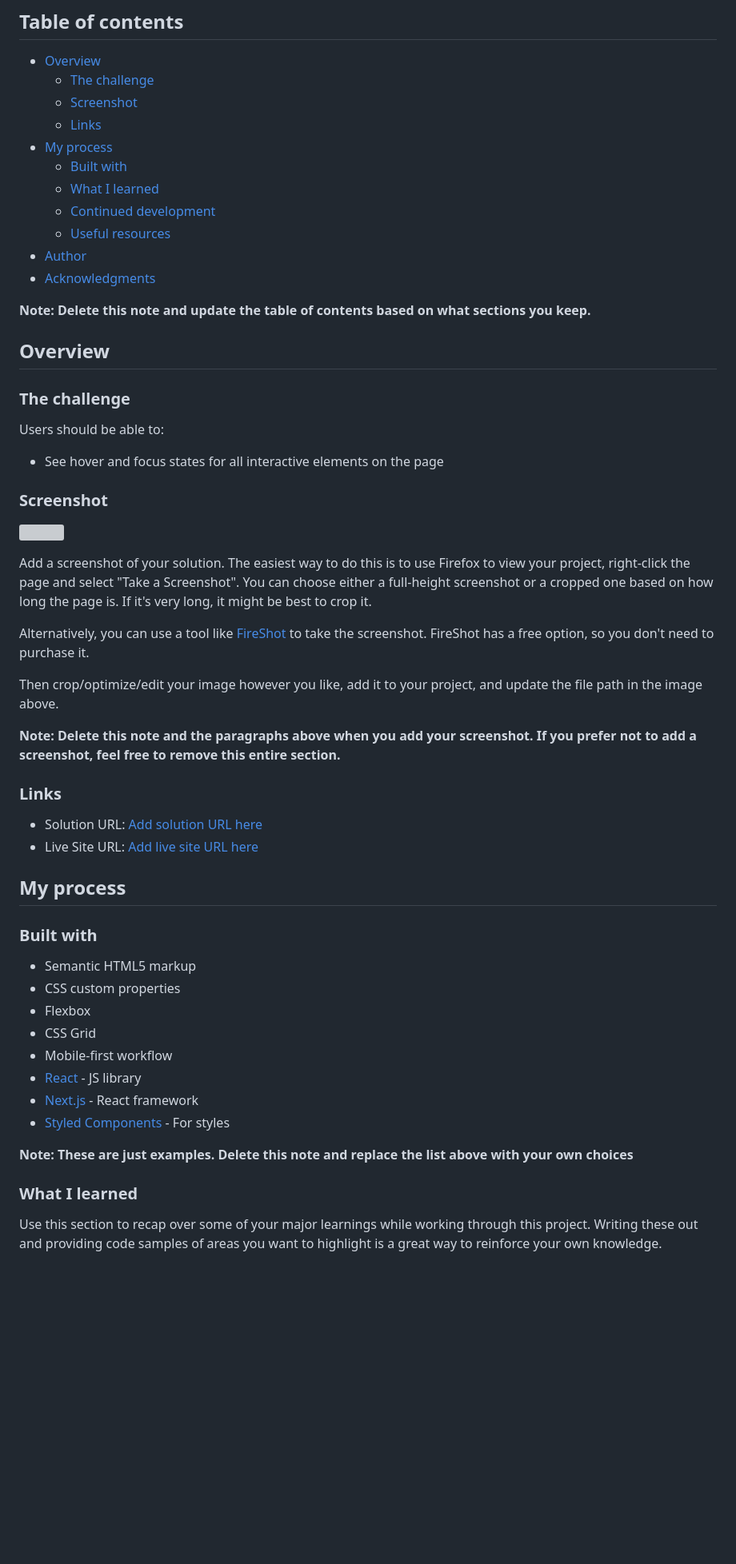
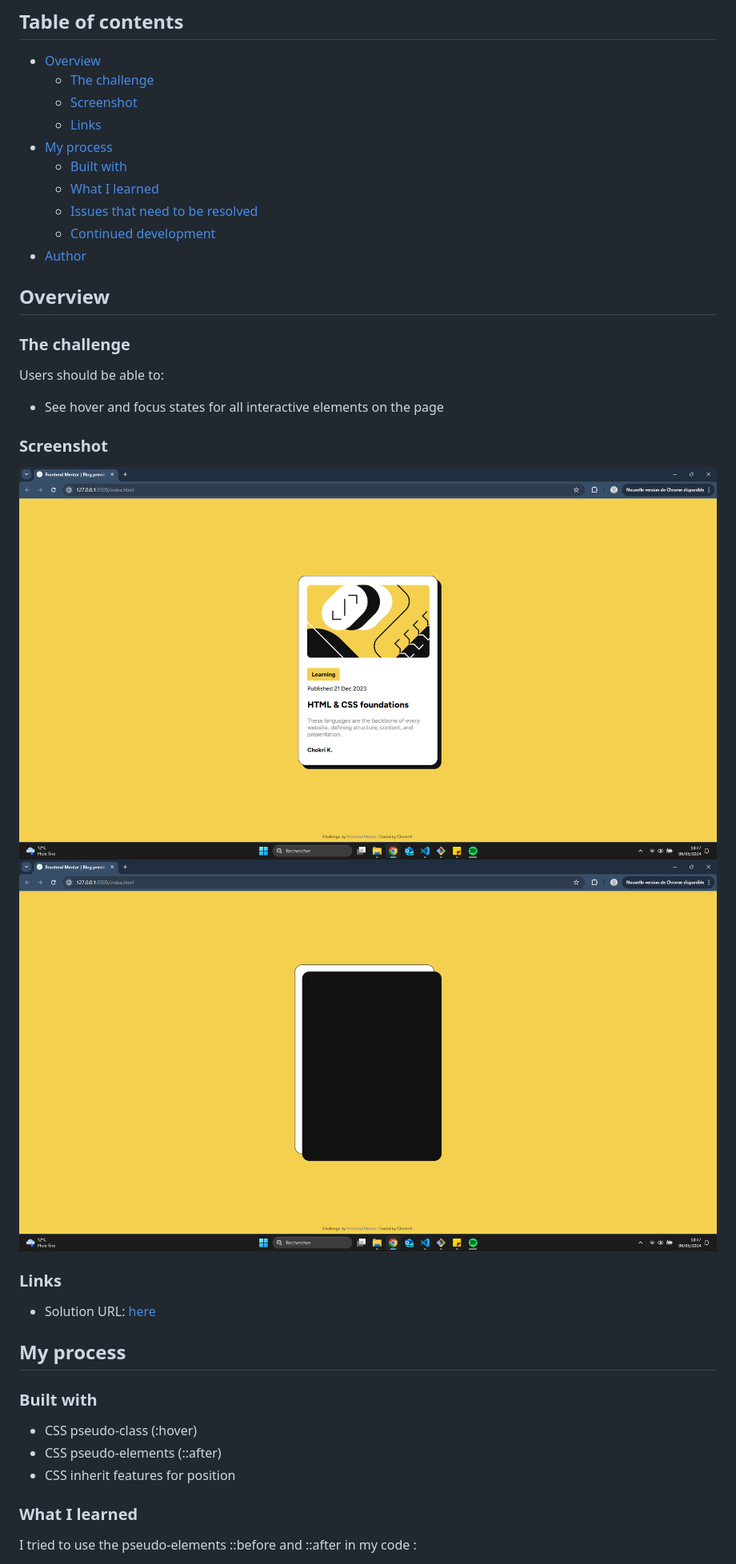
Before and after one commit to chokrikadoussi/blogpreviewcard, a Markdown page: README-template.md, the part around the change printed below. Shown: that part at 80% size. Rendered like a GitHub page; pictures changed too: assets/images/screen-base.png (added), assets/images/screen-hover.png (added); blank space fills up the shorter version; grey boxes are pictures that could not be loaded.

Commit message:
Upload solution - w/o avatar

```diff
--- a/README-template.md
+++ b/README-template.md
@@ -11,12 +11,9 @@ This is a solution to the [Blog preview card challenge on Frontend Mentor](https
 - [My process](#my-process)
   - [Built with](#built-with)
   - [What I learned](#what-i-learned)
+  - [Issues that need to be resolved](#issues-that-need-to-be-resolved)
   - [Continued development](#continued-development)
-  - [Useful resources](#useful-resources)
 - [Author](#author)
-- [Acknowledgments](#acknowledgments)
-
-**Note: Delete this note and update the table of contents based on what sections you keep.**
 
 ## Overview
 
@@ -28,37 +25,22 @@ Users should be able to:
 
 ### Screenshot
 
-![](./screenshot.jpg)
-
-Add a screenshot of your solution. The easiest way to do this is to use Firefox to view your project, right-click the page and select "Take a Screenshot". You can choose either a full-height screenshot or a cropped one based on how long the page is. If it's very long, it might be best to crop it.
-
-Alternatively, you can use a tool like [FireShot](https://getfireshot.com/) to take the screenshot. FireShot has a free option, so you don't need to purchase it.
-
-Then crop/optimize/edit your image however you like, add it to your project, and update the file path in the image above.
-
-**Note: Delete this note and the paragraphs above when you add your screenshot. If you prefer not to add a screenshot, feel free to remove this entire section.**
+![](./assets/images/screen-base.png)
+![](./assets/images/screen-hover.png)
 
 ### Links
 
-- Solution URL: [Add solution URL here](https://your-solution-url.com)
-- Live Site URL: [Add live site URL here](https://your-live-site-url.com)
+- Solution URL: [here](https://blogpreviewcard-lemon.vercel.app/)
 
 ## My process
 
 ### Built with
 
-- Semantic HTML5 markup
-- CSS custom properties
-- Flexbox
-- CSS Grid
-- Mobile-first workflow
-- [React](https://reactjs.org/) - JS library
-- [Next.js](https://nextjs.org/) - React framework
-- [Styled Components](https://styled-components.com/) - For styles
-
-**Note: These are just examples. Delete this note and replace the list above with your own choices**
+- CSS pseudo-class (:hover)
+- CSS pseudo-elements (::after)
+- CSS inherit features for position
 
 ### What I learned
 
-Use this section to recap over some of your major learnings while working through this project. Writing these out and providing code samples of areas you want to highlight is a great way to reinforce your own knowledge.
+I tried to use the pseudo-elements ::before and ::after in my code :
 
```
Also changed, not shown: other parts of README-template.md (+11 -36 lines), assets/images/screen-issue.png (added), 1 other file.
